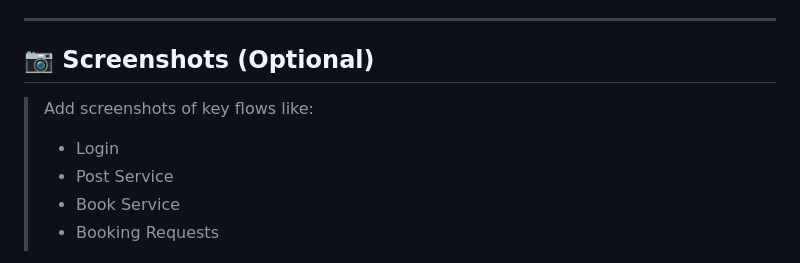
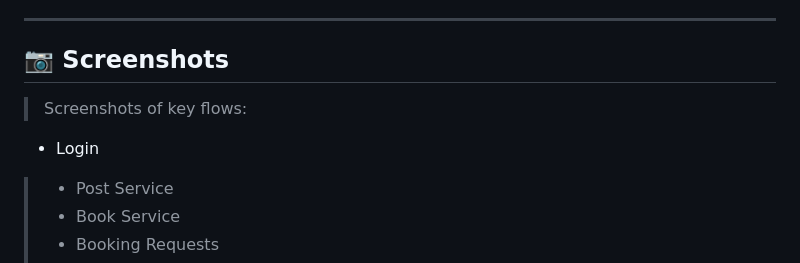
Before and after one commit to Rajarshi101/ServLocate, a Markdown page: servlocate_application_1/README.md, the part around the change. Drawn GitHub-style.

```diff
--- a/servlocate_application_1/README.md
+++ b/servlocate_application_1/README.md
@@ -267,9 +267,9 @@ dependencies:
 * Analytics dashboard for service usage
 
 ---
-## 📷 Screenshots (Optional)
-> Add screenshots of key flows like:
->* Login
+## 📷 Screenshots
+> Screenshots of key flows:
+* Login
 >* Post Service
 >* Book Service
 >* Booking Requests
```
